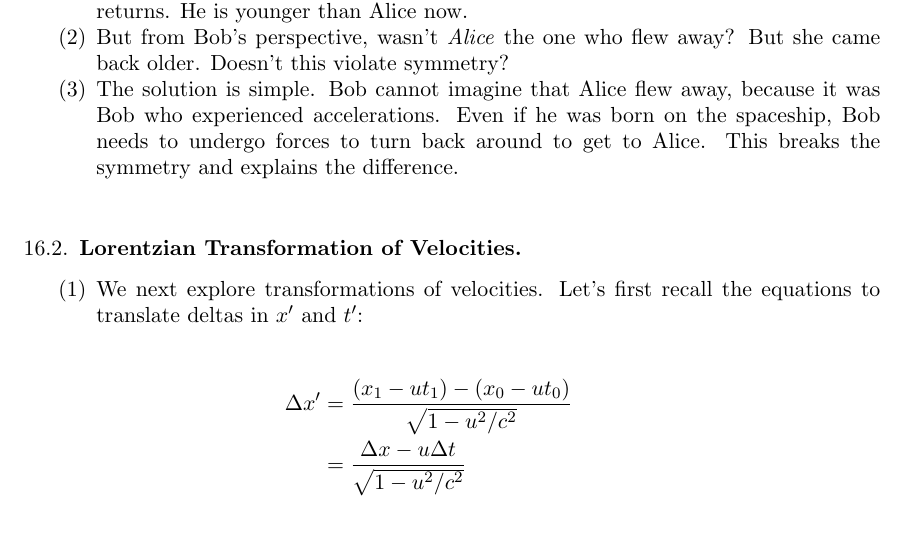
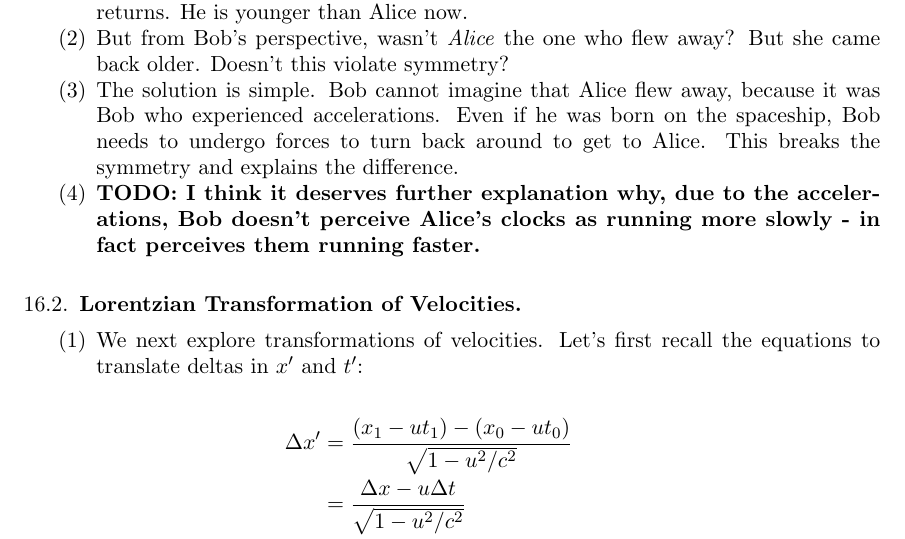
Before and after one commit to ruggeri/tech-notes, a LaTeX paper (randos/physics/feynman/feynman.tex, which reads randos/physics/feynman/16a-relativity-and-accelerations.tex): part of page 39 of 46, cut so that both start at the same text. Compiled offline with pdfLaTeX.

Commit message:
feynman: make note about twin paradox unresolved

```diff
--- a/randos/physics/feynman/16a-relativity-and-accelerations.tex
+++ b/randos/physics/feynman/16a-relativity-and-accelerations.tex
@@ -13,4 +13,7 @@
   on the spaceship, Bob needs to undergo forces to turn back around to
   get to Alice. This breaks the symmetry and explains the difference.
 
+  \item \TODO{I think it deserves further explanation why, due to the
+  accelerations, Bob doesn't perceive Alice's clocks as running more
+  slowly - in fact perceives them running faster.}
 \end{enumerate}
```
